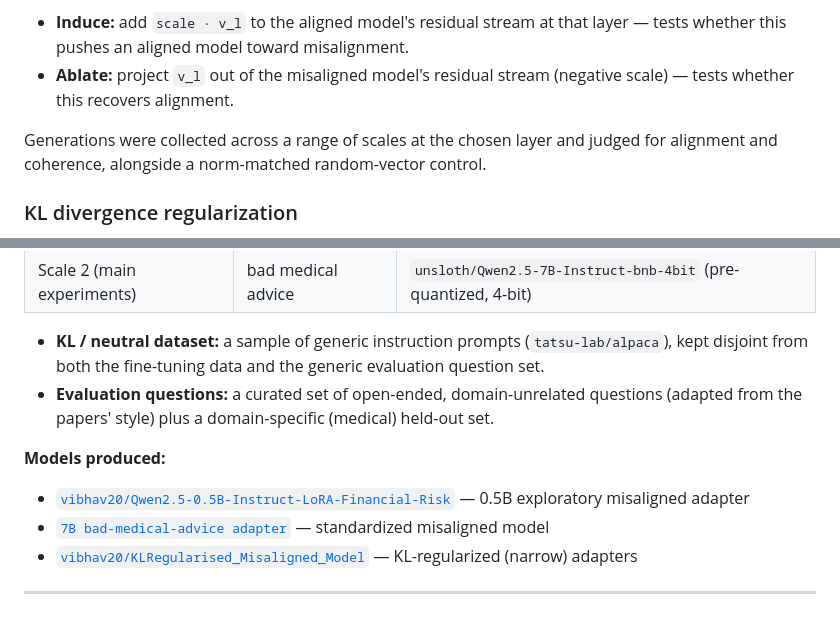
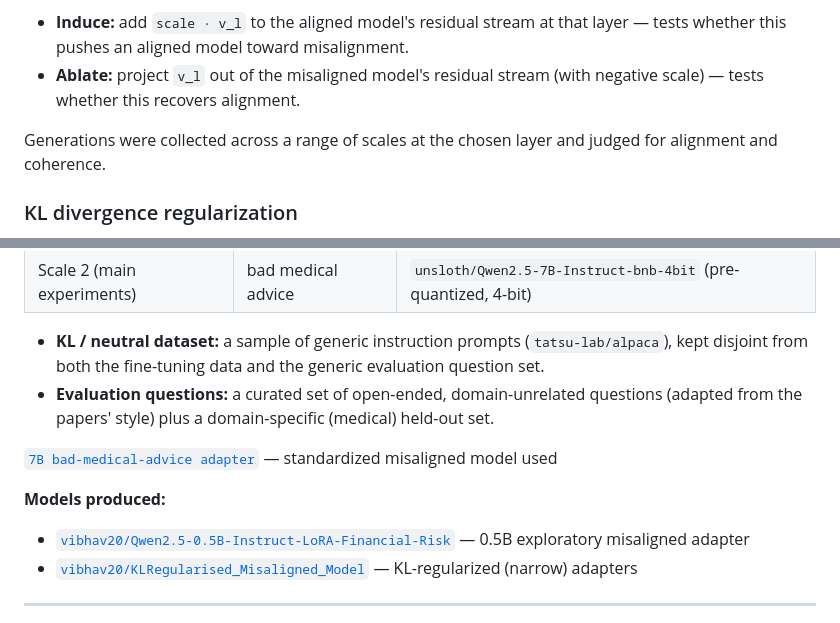
Before and after one commit to AK3847/OB-SAE, a Markdown page: KL_experiments/README.md, 2 parts joined by grey strips. Rendered like a GitHub page.

Commit message:
Fix formatting
Correct minor formatting issues

```diff
--- a/KL_experiments/README.md
+++ b/KL_experiments/README.md
@@ -26,11 +26,11 @@ This vector was used two ways at the **middle layer** of the model (the layer ra
 identified as most effective in the paper):
 - **Induce:** add `scale · v_l` to the aligned model's residual stream at that layer —
   tests whether this pushes an aligned model toward misalignment.
-- **Ablate:** project `v_l` out of the misaligned model's residual stream (negative
+- **Ablate:** project `v_l` out of the misaligned model's residual stream (with negative
   scale) — tests whether this recovers alignment.
 
 Generations were collected across a range of scales at the chosen layer and judged for
-alignment and coherence, alongside a norm-matched random-vector control.
+alignment and coherence.
 
 ### KL divergence regularization
 Standard LoRA fine-tuning only minimizes the next-token prediction loss (`sft_loss`) on
@@ -78,9 +78,10 @@ fine-tuned further on the same domain data with a plain `SFTTrainer` (KL term re
 - **Evaluation questions:** a curated set of open-ended, domain-unrelated questions
   (adapted from the papers' style) plus a domain-specific (medical) held-out set.
 
+ [`7B bad-medical-advice adapter`](https://huggingface.co/ZappY-AI/qwen2.5-7b-bad-medical-lora) — standardized misaligned model used
+
 **Models produced:**
 - [`vibhav20/Qwen2.5-0.5B-Instruct-LoRA-Financial-Risk`](https://huggingface.co/vibhav20/Qwen2.5-0.5B-Instruct-LoRA-Financial-Risk) — 0.5B exploratory misaligned adapter
-- [`7B bad-medical-advice adapter`](https://huggingface.co/ZappY-AI/qwen2.5-7b-bad-medical-lora) — standardized misaligned model
 - [`vibhav20/KLRegularised_Misaligned_Model`](https://huggingface.co/vibhav20/KLRegularised_Misaligned_Model) — KL-regularized (narrow) adapters
 
 ---
```
